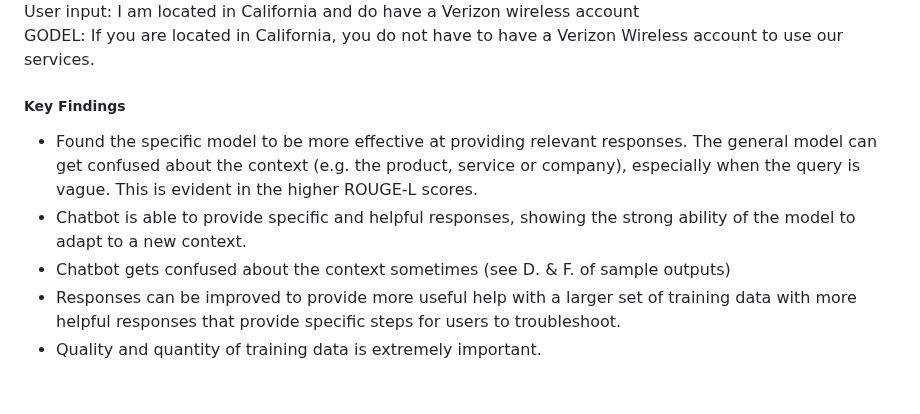
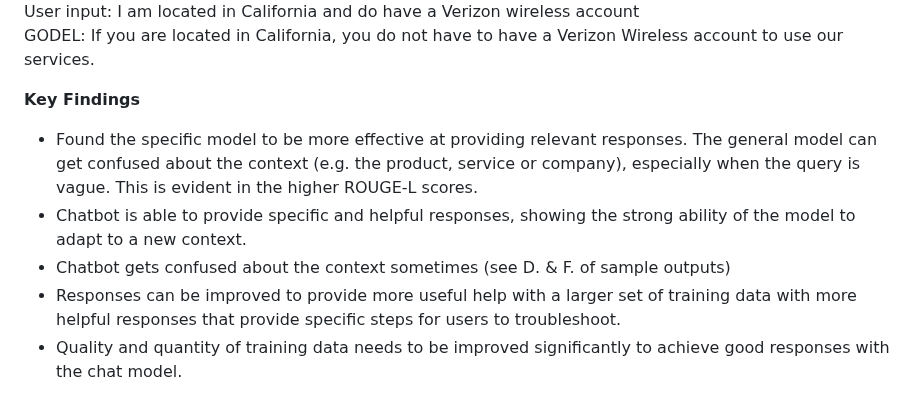
Before and after one commit to wwaihoe/GODEL-twcs, a Markdown page: README.md, the part around one of its changes. GitHub-like rendering.

```diff
--- a/README.md
+++ b/README.md
@@ -80,9 +80,9 @@ GODEL: What state are you located? Do you have a Verizon Wireless account?\
 User input: I am located in California and do have a Verizon wireless account\
 GODEL: If you are located in California, you do not have to have a Verizon Wireless account to use our services.
 
-##### Key Findings
+**Key Findings**
 - Found the specific model to be more effective at providing relevant responses. The general model can get confused about the context (e.g. the product, service or company), especially when the query is vague. This is evident in the higher ROUGE-L scores.
 - Chatbot is able to provide specific and helpful responses, showing the strong ability of the model to adapt to a new context.
 - Chatbot gets confused about the context sometimes (see D. & F. of sample outputs)
 - Responses can be improved to provide more useful help with a larger set of training data with more helpful responses that provide specific steps for users to troubleshoot.
-- Quality and quantity of training data is extremely important.
+- Quality and quantity of training data needs to be improved significantly to achieve good responses with the chat model.
```
Also changed, not shown: other parts of README.md (+1 -1 lines).
